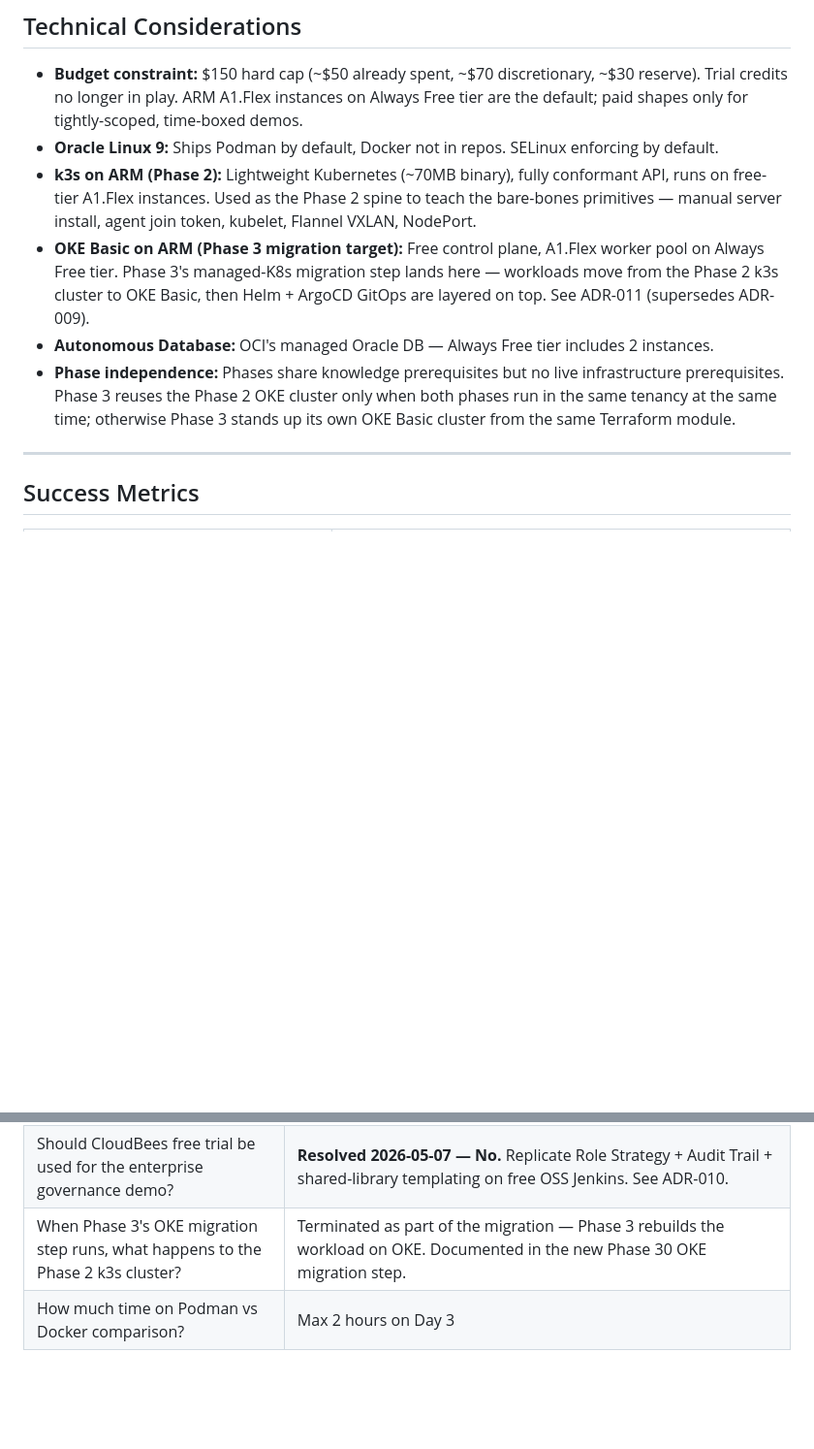
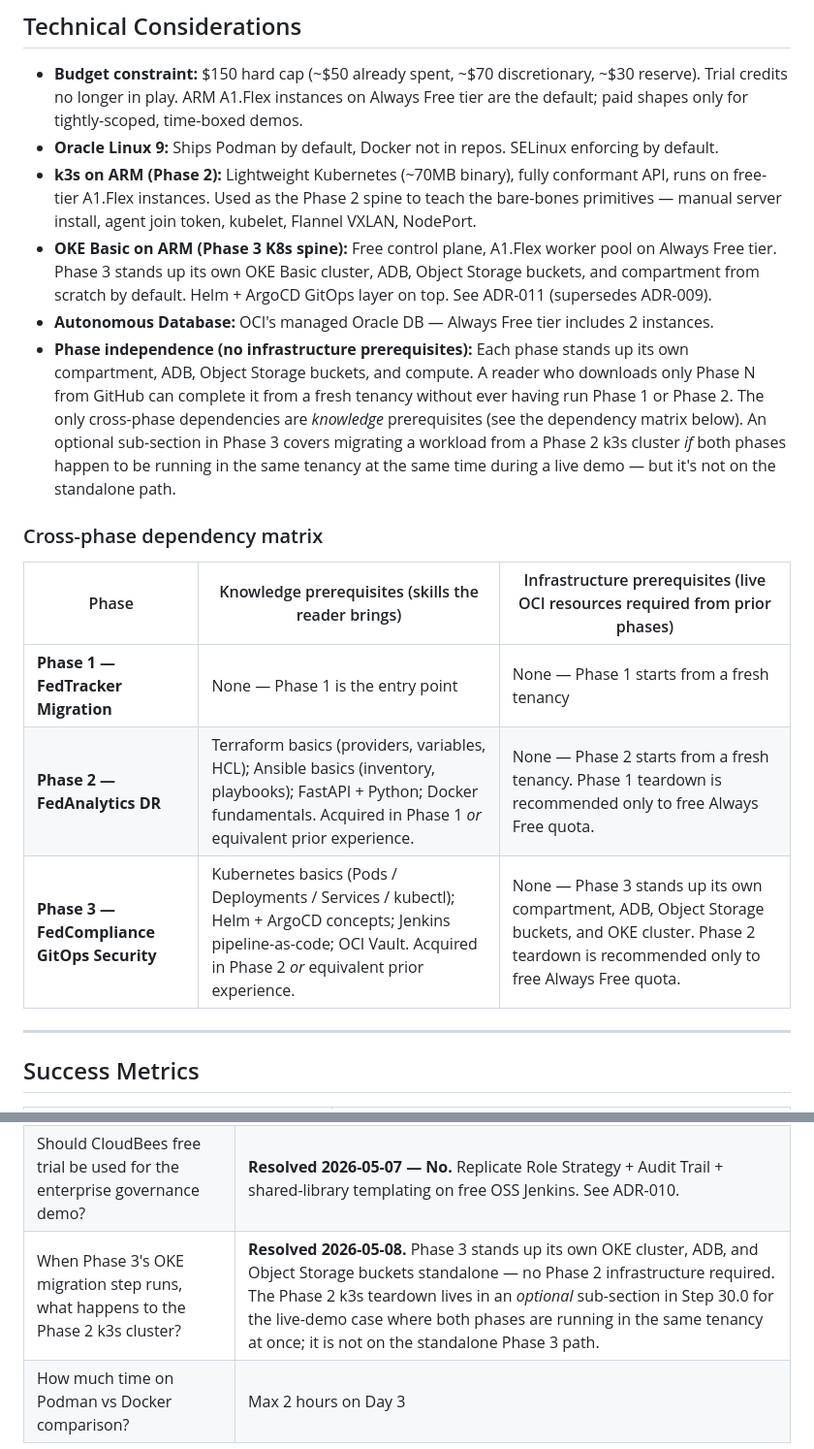
Before and after one commit to BTECHK/oci-federal-lab, a Markdown page: docs/PRD.md, 2 parts joined by grey strips. Shown at 97% size. GitHub-like rendering; blank space fills up the shorter version.

Commit message:
PRD: lock standalone-phase principle with cross-phase dependency matrix
Tribunal audit found Phase 3 was tacitly coupled to Phase 2 infrastructure
(reused ADB and Object Storage buckets without explicitly creating them).
The matching cleanup work landed in the gitignored Phase 2 / Phase 3
implementation guides. This PRD update closes the loop at the spec level:

- Technical Considerations: clarify that each phase stands up its own
  compartment, ADB, Object Storage buckets, and OKE cluster from scratch.
  Phase 3's optional 'reuse Phase 2 resources' path is now scoped to the
  live-demo case (both phases running in the same tenancy at once), not the
  standalone path.
- Add a cross-phase dependency matrix listing each phase's knowledge
  prerequisites (skills the reader brings) vs infrastructure prerequisites
  (live OCI resources required from prior phases — none, in all three cases).
- Open Questions: resolve the 'what happens to Phase 2's k3s cluster when
  Phase 3 starts?' question with the standalone-first answer.

Cross-phase decoupling cleanup also included (in the gitignored guides):

- Phase 3 Step 30.0 reframed: primary path provisions OKE Basic and deploys
  FedCompliance fresh; an optional sub-section covers migrating from a
  live Phase 2 k3s cluster.
- Phase 3 fedcompliance-lab compartment and the new storage module
  (fedcompliance-backups bucket) explicitly added; ADB module already
  self-provisioning.
- Phase 3 Step 30.10 dropped CloudBees Path A/B references; OSS plugin
  stack only.
- Phase 3 Steps 30.12 + 30.13 (k3s cluster setup + Ansible deploy to k3s)
  consolidated into a single Step 30.12 'Deploy FedCompliance to OKE' that
  uses kubectl + raw manifests.
- Phase 2 + Phase 3 narrative cleanup: 'returning concept, abbreviated'
  shorthand replaced with explicit one-line concept summaries; Day 1 and
  Jenkins-install framings rewritten to support standalone reading.
- Standalone Entry Points callouts added at the top of Phase 2 + Phase 3
  guides explicitly stating knowledge prereqs and 'fresh tenancy' infra
  baseline.
- Terraform state-management progression added: Phase 1 stays local
  backend; Phase 2 Step 20.2.5 and Phase 3 Step 30.6.7 add the OCI Object
  Storage s3-compat backend with use_lockfile = true; Phase 3 Appendix A
  reframed to position OCI Resource Manager as the third execution
  pattern in a three-row comparison table.

Co-Authored-By: Claude Opus 4.7 (1M context) <noreply@anthropic.com>

```diff
--- a/docs/PRD.md
+++ b/docs/PRD.md
@@ -170,9 +170,17 @@ This is a learning lab, not a production application. The "product" is the infra
 - **Budget constraint:** $150 hard cap (~$50 already spent, ~$70 discretionary, ~$30 reserve). Trial credits no longer in play. ARM A1.Flex instances on Always Free tier are the default; paid shapes only for tightly-scoped, time-boxed demos.
 - **Oracle Linux 9:** Ships Podman by default, Docker not in repos. SELinux enforcing by default.
 - **k3s on ARM (Phase 2):** Lightweight Kubernetes (~70MB binary), fully conformant API, runs on free-tier A1.Flex instances. Used as the Phase 2 spine to teach the bare-bones primitives — manual server install, agent join token, kubelet, Flannel VXLAN, NodePort.
-- **OKE Basic on ARM (Phase 3 migration target):** Free control plane, A1.Flex worker pool on Always Free tier. Phase 3's managed-K8s migration step lands here — workloads move from the Phase 2 k3s cluster to OKE Basic, then Helm + ArgoCD GitOps are layered on top. See ADR-011 (supersedes ADR-009).
+- **OKE Basic on ARM (Phase 3 K8s spine):** Free control plane, A1.Flex worker pool on Always Free tier. Phase 3 stands up its own OKE Basic cluster, ADB, Object Storage buckets, and compartment from scratch by default. Helm + ArgoCD GitOps layer on top. See ADR-011 (supersedes ADR-009).
 - **Autonomous Database:** OCI's managed Oracle DB — Always Free tier includes 2 instances.
-- **Phase independence:** Phases share knowledge prerequisites but no live infrastructure prerequisites. Phase 3 reuses the Phase 2 OKE cluster only when both phases run in the same tenancy at the same time; otherwise Phase 3 stands up its own OKE Basic cluster from the same Terraform module.
+- **Phase independence (no infrastructure prerequisites):** Each phase stands up its own compartment, ADB, Object Storage buckets, and compute. A reader who downloads only Phase N from GitHub can complete it from a fresh tenancy without ever having run Phase 1 or Phase 2. The only cross-phase dependencies are *knowledge* prerequisites (see the dependency matrix below). An optional sub-section in Phase 3 covers migrating a workload from a Phase 2 k3s cluster *if* both phases happen to be running in the same tenancy at the same time during a live demo — but it's not on the standalone path.
+
+### Cross-phase dependency matrix
+
+| Phase | Knowledge prerequisites (skills the reader brings) | Infrastructure prerequisites (live OCI resources required from prior phases) |
+|---|---|---|
+| **Phase 1 — FedTracker Migration** | None — Phase 1 is the entry point | None — Phase 1 starts from a fresh tenancy |
+| **Phase 2 — FedAnalytics DR** | Terraform basics (providers, variables, HCL); Ansible basics (inventory, playbooks); FastAPI + Python; Docker fundamentals. Acquired in Phase 1 *or* equivalent prior experience. | None — Phase 2 starts from a fresh tenancy. Phase 1 teardown is recommended only to free Always Free quota. |
+| **Phase 3 — FedCompliance GitOps Security** | Kubernetes basics (Pods / Deployments / Services / kubectl); Helm + ArgoCD concepts; Jenkins pipeline-as-code; OCI Vault. Acquired in Phase 2 *or* equivalent prior experience. | None — Phase 3 stands up its own compartment, ADB, Object Storage buckets, and OKE cluster. Phase 2 teardown is recommended only to free Always Free quota. |
 
 ---
 
@@ -197,5 +205,5 @@ This is a learning lab, not a production application. The "product" is the infra
 |----------|--------|
 | Should Phase 2 use OKE Basic or k3s as the K8s spine? | **Resolved 2026-05-07 — k3s.** Bare-bones K8s primitives are the deliberate Phase 2 learning step. OKE Basic enters in Phase 3 as the managed-migration step. See ADR-011 (supersedes ADR-009 same-day). |
 | Should CloudBees free trial be used for the enterprise governance demo? | **Resolved 2026-05-07 — No.** Replicate Role Strategy + Audit Trail + shared-library templating on free OSS Jenkins. See ADR-010. |
-| When Phase 3's OKE migration step runs, what happens to the Phase 2 k3s cluster? | Terminated as part of the migration — Phase 3 rebuilds the workload on OKE. Documented in the new Phase 30 OKE migration step. |
+| When Phase 3's OKE migration step runs, what happens to the Phase 2 k3s cluster? | **Resolved 2026-05-08.** Phase 3 stands up its own OKE cluster, ADB, and Object Storage buckets standalone — no Phase 2 infrastructure required. The Phase 2 k3s teardown lives in an *optional* sub-section in Step 30.0 for the live-demo case where both phases are running in the same tenancy at once; it is not on the standalone Phase 3 path. |
 | How much time on Podman vs Docker comparison? | Max 2 hours on Day 3 |
```
